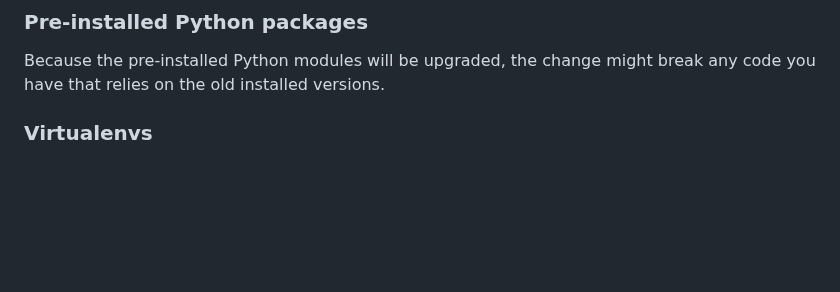
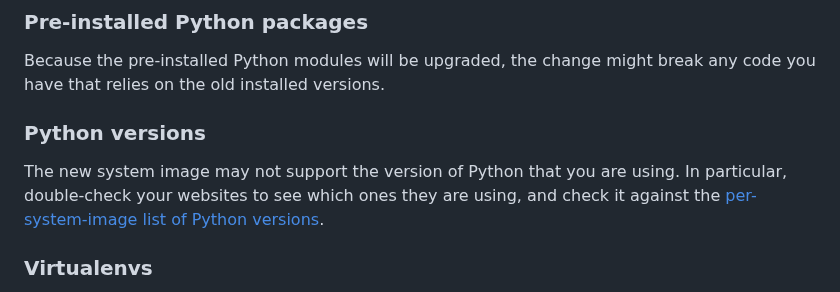
Before and after one commit to pythonanywhere/help_pages, a Markdown page: articles/ChangingSystemImage.md, the part around the change. GitHub-like rendering; blank space fills up the shorter version.

Commit message:
Tweak to system image page. by: Giles

```diff
--- a/articles/ChangingSystemImage.md
+++ b/articles/ChangingSystemImage.md
@@ -51,6 +51,12 @@ to make it work again.
 Because the pre-installed Python modules will be upgraded,
 the change might break any code you have that relies on the old
 installed versions.
+
+### Python versions
+
+The new system image may not support the version of Python that you are using.
+In particular, double-check your websites to see which ones they are using,
+and check it against the [per-system-image list of Python versions](/pages/PythonVersions).
 
 ### Virtualenvs
 
```
